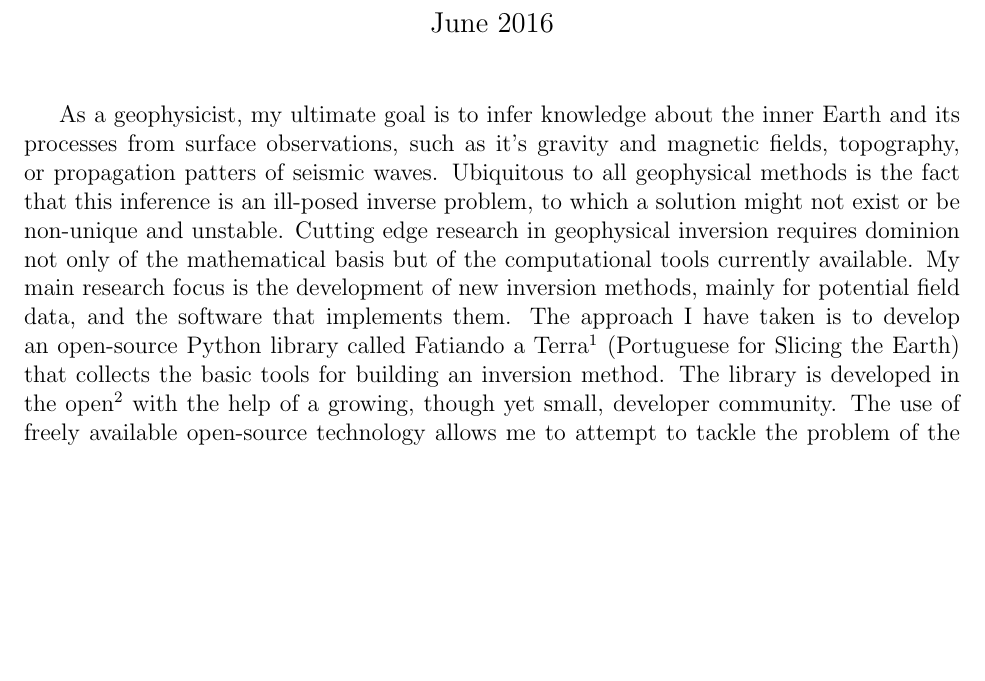
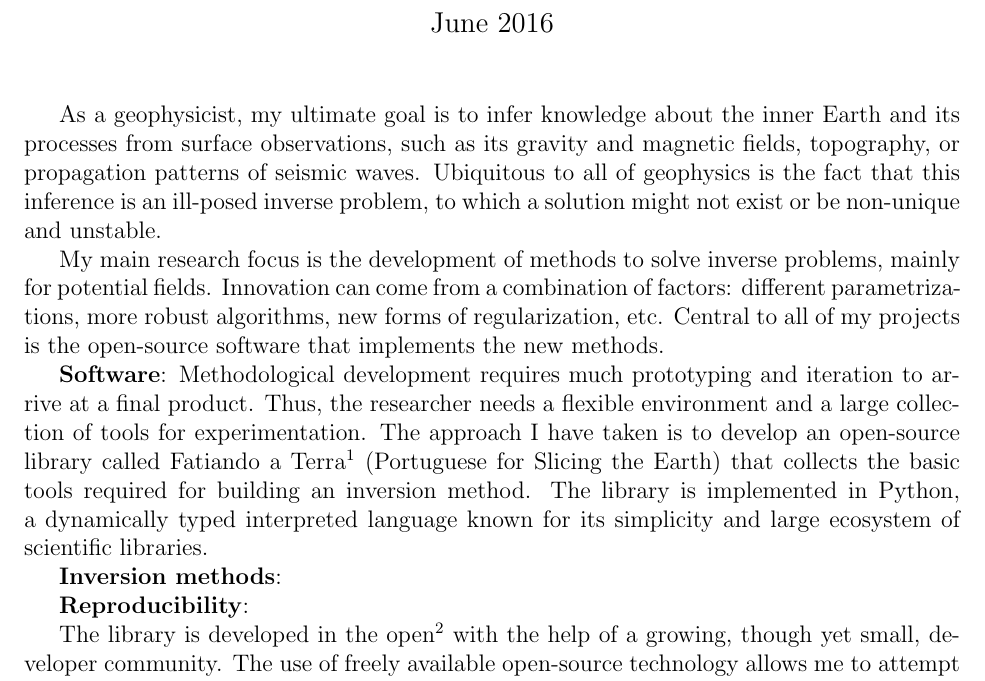
Before and after one commit to leouieda/cv, a LaTeX document (leonardo_uieda_research_statement.tex): part of the page, cut so that both start at the same text, the shorter picture padded with empty space. Compiled offline with pdfLaTeX.

Commit message:
Restructuring

```diff
--- a/leonardo_uieda_research_statement.tex
+++ b/leonardo_uieda_research_statement.tex
@@ -23,31 +23,69 @@ my ultimate goal is
 to infer knowledge about the inner Earth
 and its processes
 from surface observations,
-such as it's gravity and magnetic fields,
+such as its gravity and magnetic fields,
 topography,
-or propagation patters of seismic waves.
+or propagation patterns of seismic waves.
 %
-Ubiquitous to all geophysical methods is
-the fact that this inference is
-an ill-posed inverse problem,
-to which a solution might not exist or be non-unique and unstable.
+Ubiquitous to all of geophysics
+is the fact that this inference
+is an ill-posed inverse problem,
+to which a solution might not exist
+or be non-unique and unstable.
+
+
+My main research focus is
+the development of methods
+to solve inverse problems,
+mainly for potential fields.
 %
-Cutting edge research
-in geophysical inversion
-requires dominion not only of the mathematical basis
-but of the computational tools currently available.
+Innovation can come from
+a combination of factors:
+different parametrizations,
+more robust algorithms,
+new forms of regularization,
+etc.
 %
-My main research focus is
-the development of new inversion methods,
-mainly for potential field data,
-and the software that implements them.
+Central to all of my projects
+is the open-source software
+that implements the new methods.
+
+
+\textbf{Software}:
+Methodological development requires
+much prototyping and iteration
+to arrive at a final product.
+%
+Thus,
+the researcher needs
+a flexible environment
+and a large collection of tools
+for experimentation.
 %
 The approach I have taken is
-to develop an open-source Python library
+to develop an open-source library
 called Fatiando a Terra\footnote{\url{http://www.fatiando.org}}
 (Portuguese for Slicing the Earth)
 that collects the basic tools
-for building an inversion method.
+required for building an inversion method.
+%
+The library is implemented in Python,
+a dynamically typed interpreted language
+known for its simplicity
+and large ecosystem of scientific libraries.
+
+
+
+\textbf{Inversion methods}:
+
+
+
+
+%\textbf{Gravity interpretation}:
+\textbf{Reproducibility}:
+
+
+
 %
 The library is developed in the
 open\footnote{\url{https://github.com/fatiando/fatiando}}
```
